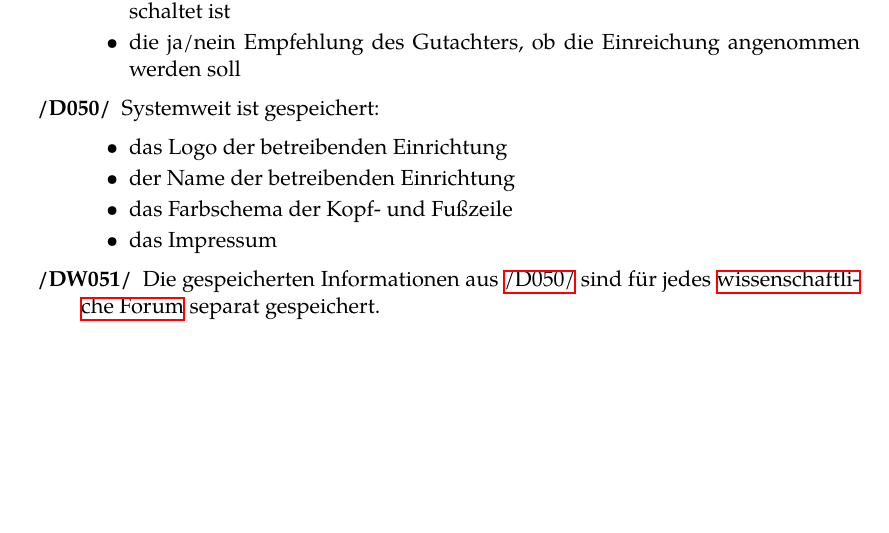
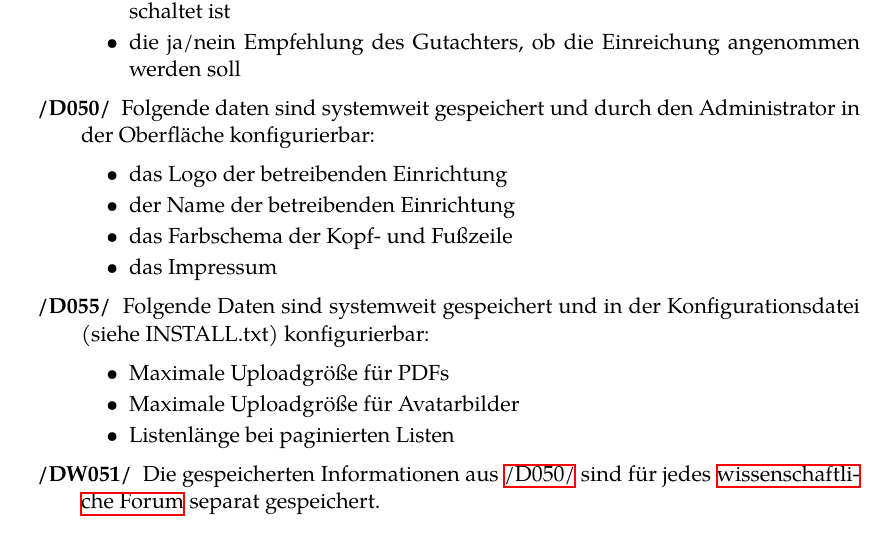
Before and after one commit to guersterst/LasEs, a LaTeX document (docs/Pflichtenheft/Main.tex, which reads docs/Pflichtenheft/Produktdaten.tex): part of page 18 of 30, cut so that both start at the same text, the shorter picture padded with empty space. Compiled offline with XeLaTeX.

Commit message:
add stuff of the konfig Datei

```diff
--- a/docs/Pflichtenheft/Produktdaten.tex
+++ b/docs/Pflichtenheft/Produktdaten.tex
@@ -79,7 +79,7 @@ Dokumenten. \texttt{/DXXX/} steht dabei für Daten für Musskriterien, \texttt{/
 		\item die ja/nein Empfehlung des Gutachters, ob die Einreichung angenommen werden soll
 	\end{itemize}
 
-	\XXitem{/D050/}{d050} Systemweit ist gespeichert:
+	\XXitem{/D050/}{d050} Folgende daten sind systemweit gespeichert und durch den Administrator in der Oberfläche konfigurierbar:
 	\begin{itemize}
 		\item das Logo der betreibenden Einrichtung
 		\item der Name der betreibenden Einrichtung
@@ -87,5 +87,12 @@ Dokumenten. \texttt{/DXXX/} steht dabei für Daten für Musskriterien, \texttt{/
 		\item das Impressum
 	\end{itemize}
 
+	\XXitem{/D055/}{d055} Folgende Daten sind systemweit gespeichert und in der Konfigurationsdatei (siehe INSTALL.txt) konfigurierbar:
+	\begin{itemize}
+		\item Maximale Uploadgröße für PDFs
+		\item Maximale Uploadgröße für Avatarbilder
+		\item Listenlänge bei paginierten Listen
+	\end{itemize}
+
 	\XXitem{/DW051/}{d051} Die gespeicherten Informationen aus \hyperref[d050]{/D050/} sind für jedes \hyperref[d030]{wissenschaftliche Forum} separat gespeichert.
 \end{description}
```
